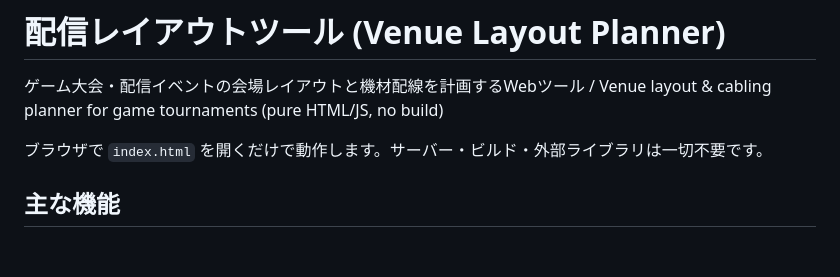
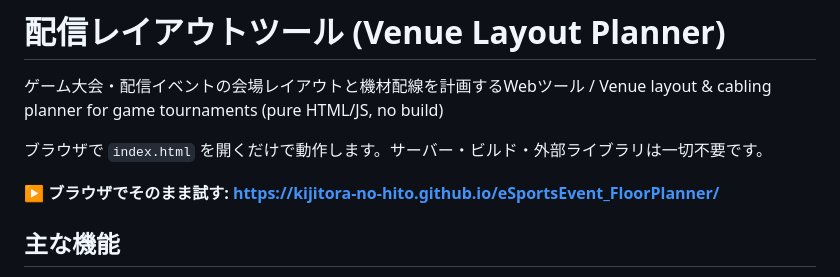
Before and after one commit to kijitora-no-hito/eSportsEvent_FloorPlanner, a Markdown page: README.md, the part around the change. Rendered like a GitHub page; blank space fills up the shorter version.

Commit message:
READMEにGitHub Pagesのデモリンクを追加
Co-Authored-By: Claude Fable 5 <noreply@anthropic.com>

```diff
--- a/README.md
+++ b/README.md
@@ -3,6 +3,8 @@
 ゲーム大会・配信イベントの会場レイアウトと機材配線を計画するWebツール / Venue layout & cabling planner for game tournaments (pure HTML/JS, no build)
 
 ブラウザで `index.html` を開くだけで動作します。サーバー・ビルド・外部ライブラリは一切不要です。
+
+**▶ ブラウザでそのまま試す: https://kijitora-no-hito.github.io/eSportsEvent_FloorPlanner/**
 
 <!-- TODO: スクリーンショットを追加
 ![スクリーンショット](docs/screenshot.png)
```
